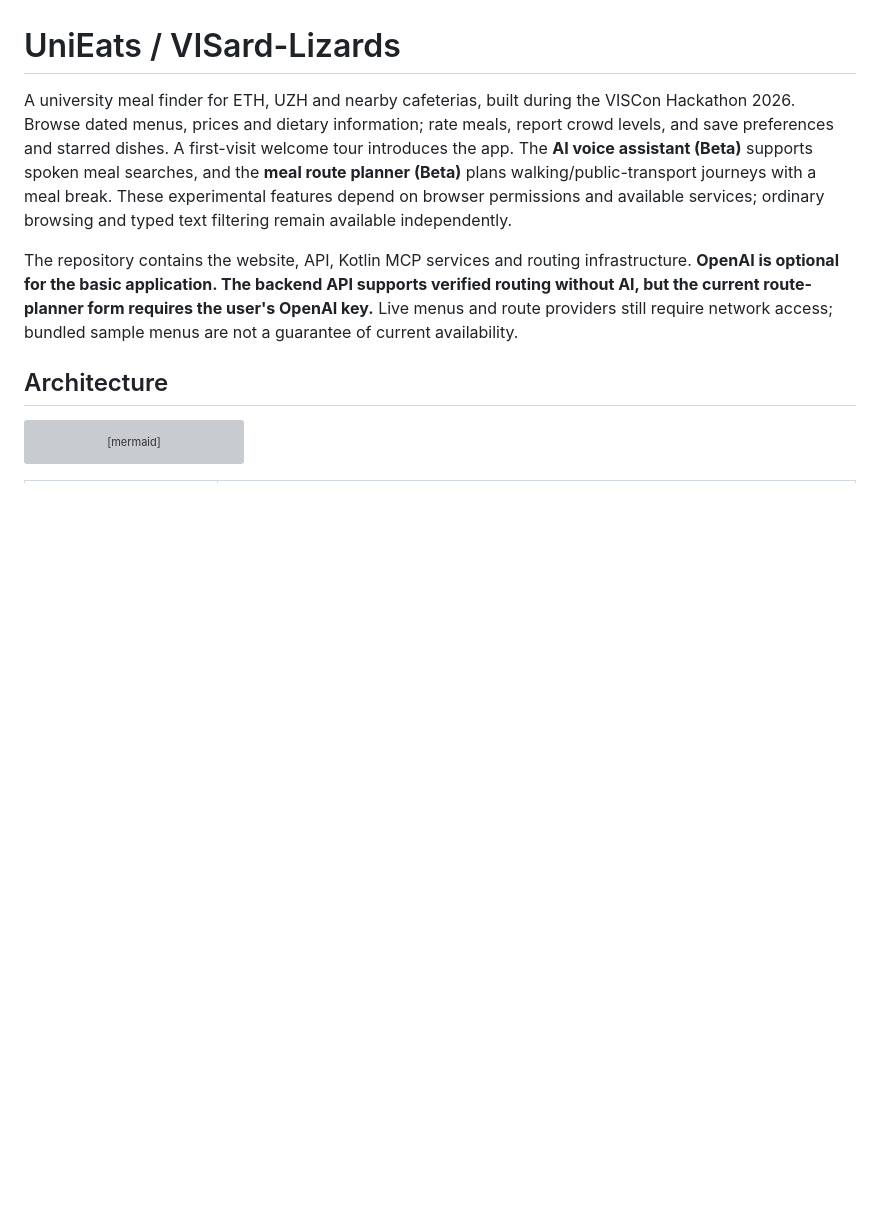
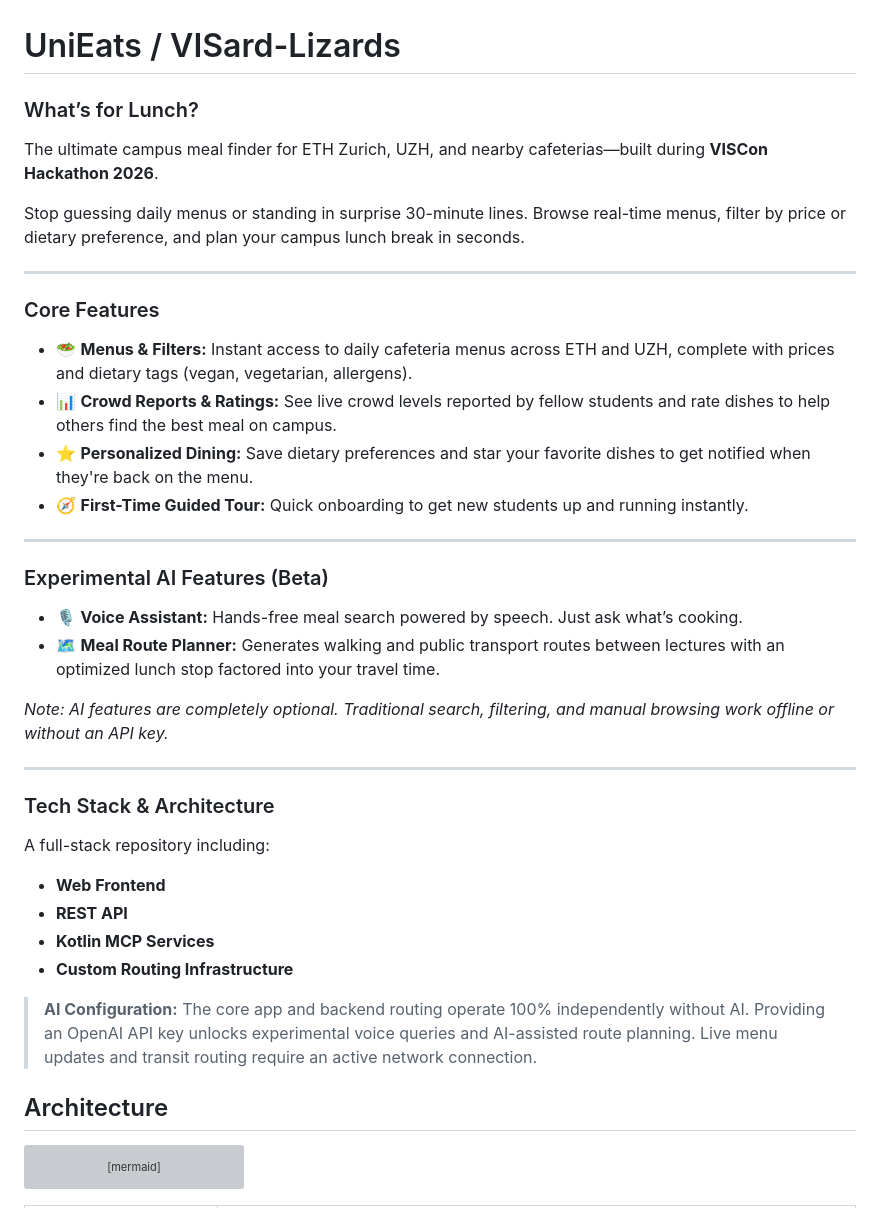
Before and after one commit to gmiszori/VISard-Lizards, a Markdown page: README.md, the part around the change. GitHub-like rendering; blank space fills up the shorter version; grey boxes are pictures that could not be loaded.

Commit message:
Enhance README with features and tech stack details

```diff
--- a/README.md
+++ b/README.md
@@ -1,8 +1,39 @@
 # UniEats / VISard-Lizards
 
-A university meal finder for ETH, UZH and nearby cafeterias, built during the VISCon Hackathon 2026. Browse dated menus, prices and dietary information; rate meals, report crowd levels, and save preferences and starred dishes. A first-visit welcome tour introduces the app. The **AI voice assistant (Beta)** supports spoken meal searches, and the **meal route planner (Beta)** plans walking/public-transport journeys with a meal break. These experimental features depend on browser permissions and available services; ordinary browsing and typed text filtering remain available independently.
+### What’s for Lunch?
+The ultimate campus meal finder for ETH Zurich, UZH, and nearby cafeterias—built during **VISCon Hackathon 2026**.
 
-The repository contains the website, API, Kotlin MCP services and routing infrastructure. **OpenAI is optional for the basic application. The backend API supports verified routing without AI, but the current route-planner form requires the user's OpenAI key.** Live menus and route providers still require network access; bundled sample menus are not a guarantee of current availability.
+Stop guessing daily menus or standing in surprise 30-minute lines. Browse real-time menus, filter by price or dietary preference, and plan your campus lunch break in seconds.
+
+---
+
+### Core Features
+
+* 🥗 **Menus & Filters:** Instant access to daily cafeteria menus across ETH and UZH, complete with prices and dietary tags (vegan, vegetarian, allergens).
+* 📊 **Crowd Reports & Ratings:** See live crowd levels reported by fellow students and rate dishes to help others find the best meal on campus.
+* ⭐ **Personalized Dining:** Save dietary preferences and star your favorite dishes to get notified when they're back on the menu.
+* 🧭 **First-Time Guided Tour:** Quick onboarding to get new students up and running instantly.
+
+---
+
+### Experimental AI Features (Beta)
+
+* 🎙️ **Voice Assistant:** Hands-free meal search powered by speech. Just ask what’s cooking.
+* 🗺️ **Meal Route Planner:** Generates walking and public transport routes between lectures with an optimized lunch stop factored into your travel time.
+
+*Note: AI features are completely optional. Traditional search, filtering, and manual browsing work offline or without an API key.*
+
+---
+
+### Tech Stack & Architecture
+
+A full-stack repository including:
+* **Web Frontend**
+* **REST API**
+* **Kotlin MCP Services**
+* **Custom Routing Infrastructure**
+
+> **AI Configuration:** The core app and backend routing operate 100% independently without AI. Providing an OpenAI API key unlocks experimental voice queries and AI-assisted route planning. Live menu updates and transit routing require an active network connection.
 
 ## Architecture
 
```
